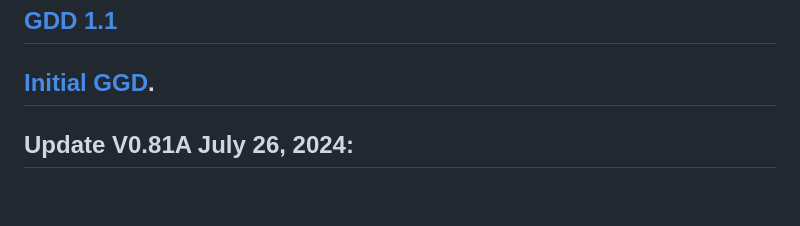
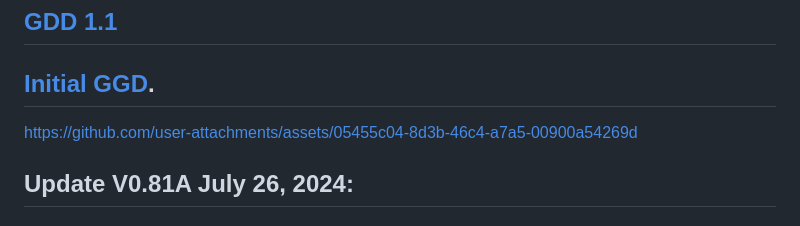
Before and after one commit to DarFang/Itch.io-Builds, a Markdown page: RogueCraft/README.md, the part around the change. Rendered like a GitHub page; blank space fills up the shorter version.

Commit message:
readme roguecraft added videomd

```diff
--- a/RogueCraft/README.md
+++ b/RogueCraft/README.md
@@ -3,6 +3,8 @@ Welcome to RogueCraft Logs
 Link to play [https://dariusfang.itch.io/roguecraft](https://dariusfang.itch.io/roguecraft).
 ## [GDD 1.1](https://tourmaline-operation-ca3.notion.site/RogueCraft-GDD-01-10-8edf36e9295b4006b67ce1bbbc73c28f?pvs=74)
 ## [Initial GGD](https://tourmaline-operation-ca3.notion.site/RougueCraft-GDD-01-00-b8ae30f8f6b742a69662a0e4710b5096?pvs=4).
+
+https://github.com/user-attachments/assets/05455c04-8d3b-46c4-a7a5-00900a54269d
 
 ## **Update V0.81A July 26, 2024:**
 ### V0.81A Features
```
